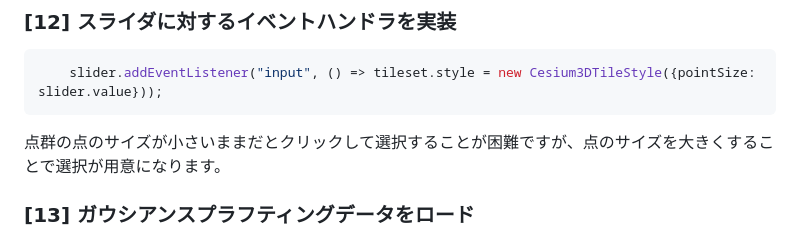
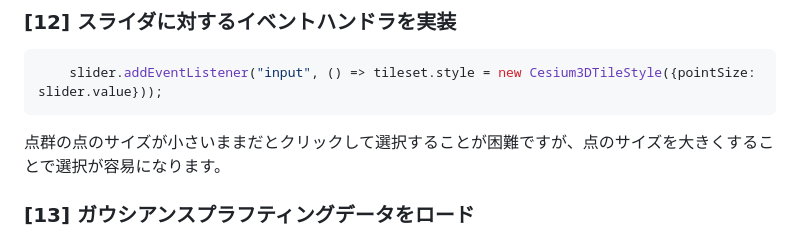
Before and after one commit to Oscarbralo/foss4gCesiumTest, a Markdown page: README.md, the part around the change. GitHub-like rendering.

````diff
--- a/README.md
+++ b/README.md
@@ -157,7 +157,7 @@ Cesium IonにHouse.lazをアップロードし、アセットの位置を設定
     slider.addEventListener("input", () => tileset.style = new Cesium3DTileStyle({pointSize: slider.value}));
 ```
 
-点群の点のサイズが小さいままだとクリックして選択することが困難ですが、点のサイズを大きくすることで選択が用意になります。
+点群の点のサイズが小さいままだとクリックして選択することが困難ですが、点のサイズを大きくすることで選択が容易になります。
 
 ### [13] ガウシアンスプラフティングデータをロード
 
````
